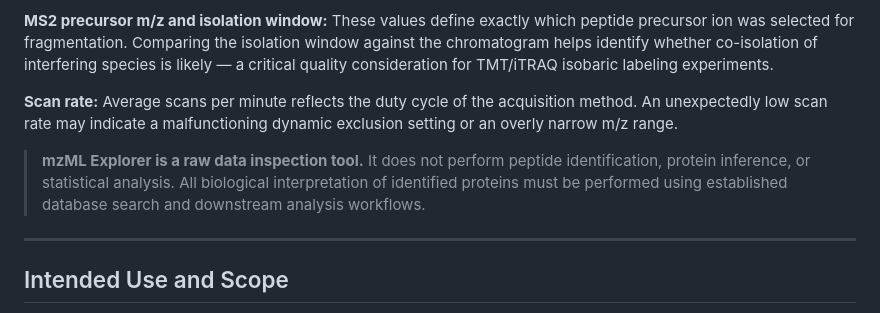
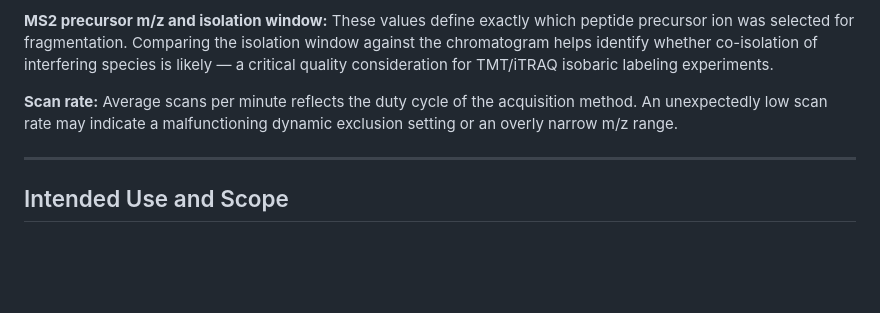
Before and after one commit to sprudhvi728/mzML_explorer, a Markdown page: README.md, the part around the change. Rendered like a GitHub page; blank space fills up the shorter version.

```diff
--- a/README.md
+++ b/README.md
@@ -215,7 +215,6 @@ mzML Explorer reports acquisition-level instrument metadata, not identified biol
 
 **Scan rate:** Average scans per minute reflects the duty cycle of the acquisition method. An unexpectedly low scan rate may indicate a malfunctioning dynamic exclusion setting or an overly narrow m/z range.
 
-> **mzML Explorer is a raw data inspection tool.** It does not perform peptide identification, protein inference, or statistical analysis. All biological interpretation of identified proteins must be performed using established database search and downstream analysis workflows.
 
 ---
 
```
